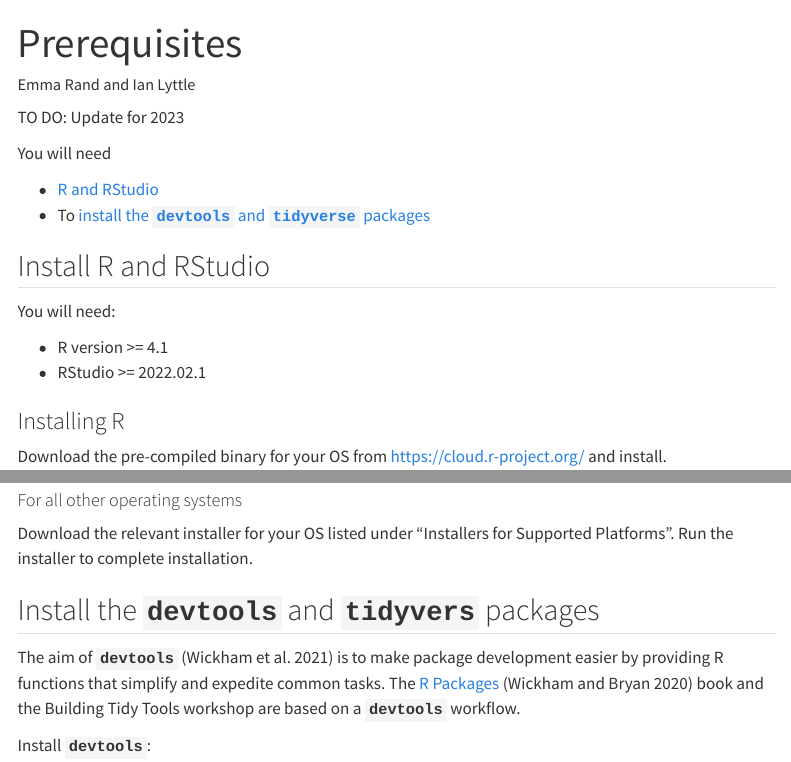
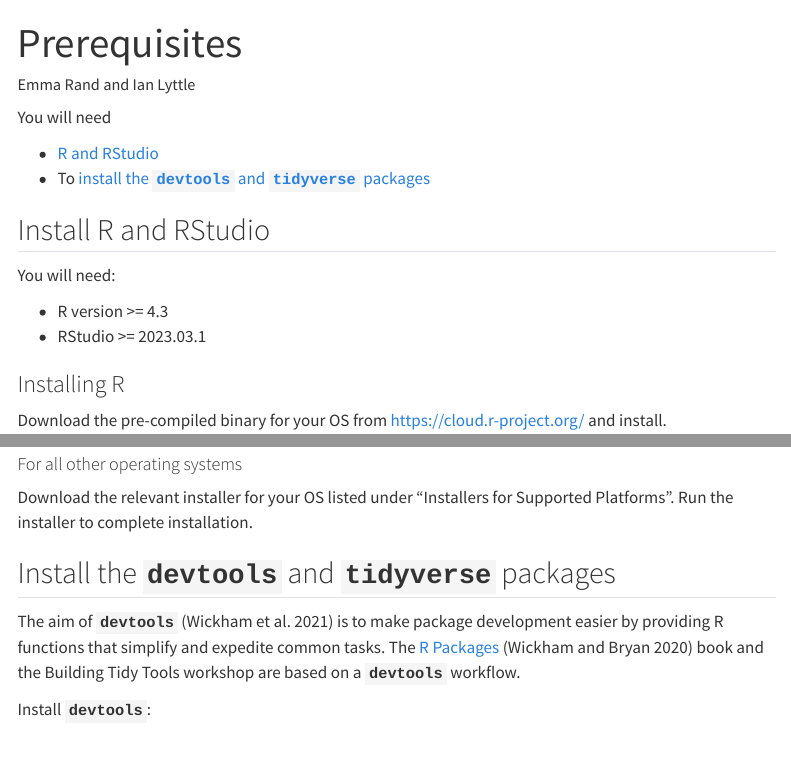
Before and after one commit to posit-conf-2023/programming-r, a Quarto document (pre-reqs.qmd): the page in a window 1100 px wide, from its top, and a second part further down, joined at a grey line. Rendered offline with R 4.5, knitr and Pandoc in place of Quarto, with nearby package versions; menus at the side of the page are left out.

Commit message:
update prereqs

```diff
--- a/pre-reqs.qmd
+++ b/pre-reqs.qmd
@@ -8,23 +8,17 @@
 bibliography: references.bib
 ---
 
-TO DO: Update for 2023
-
 You will need
 
--   [R and RStudio](#install-r-and-rstudio)
-<!-- -   [R package development toolchain](#install-r-package-development-toolchain): Rtools(windows) or XCode (mac) or r-base-dev -->
--   To [install the **`devtools`** and **`tidyverse`** packages](#packages)
-<!-- -   [Git] -->
-<!-- -   [GitHub account] -->
-<!-- -   [GitHub to be linked to RStudio](#check-link-between-rstudio-and-github) -->
+-   [R and RStudio](#install-r-and-rstudio) <!-- -   [R package development toolchain](#install-r-package-development-toolchain): Rtools(windows) or XCode (mac) or r-base-dev -->
+-   To [install the **`devtools`** and **`tidyverse`** packages](#packages) <!-- -   [Git] --> <!-- -   [GitHub account] --> <!-- -   [GitHub to be linked to RStudio](#check-link-between-rstudio-and-github) -->
 
 ## Install R and RStudio {#install-r-and-rstudio}
 
 You will need:
 
--   R version \>= 4.1
--   RStudio \>= 2022.02.1
+-   R version \>= 4.3
+-   RStudio \>= 2023.03.1
 
 ### Installing R
 
@@ -69,18 +63,20 @@
 <!-- Install XCode. Either: -->
 
 <!-- 1.  Download and install XCode from the Mac AppStore: <http://itunes.apple.com/us/app/xcode/id497799835?mt=12> -->
+
 <!-- 2.  Within XCode go to Preferences : Downloads and install the Command Line Tools -->
 
 <!-- Or for a smaller download size: -->
 
 <!-- 1.  Register as an Apple Developer (free) here: <https://developer.apple.com/programs/register/> -->
+
 <!-- 2.  Download the Command Line Tools for XCode appropriate for the version of OS X you are running from here: <https://developer.apple.com/downloads/> -->
 
 <!-- #### For Linux -->
 
 <!-- If you installed `r-base-dev`, when installing R, you should have all you need to build packages from source. Otherwise return to the instructions for installing R for your distribution and follow the instructions there to install the additional tools. -->
 
-## Install the **`devtools`** and **`tidyvers`** packages {#packages}
+## Install the **`devtools`** and **`tidyverse`** packages {#packages}
 
 The aim of **`devtools`** [@devtools] is to make package development easier by providing R functions that simplify and expedite common tasks. The [R Packages](https://r-pkgs.org/) [@wickham2020a] book and the Building Tidy Tools workshop are based on a **`devtools`** workflow.
 
```
Also changed, not shown: pre-reqs.qmd (1 more changed lines).
